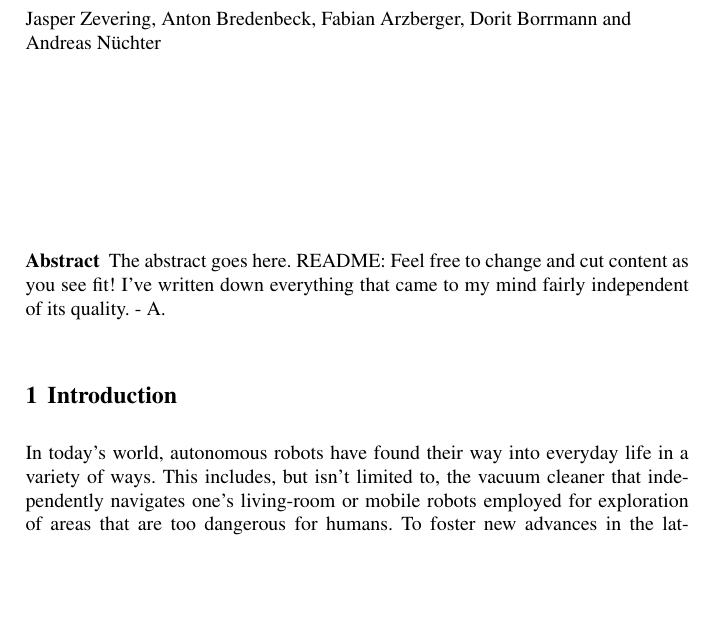
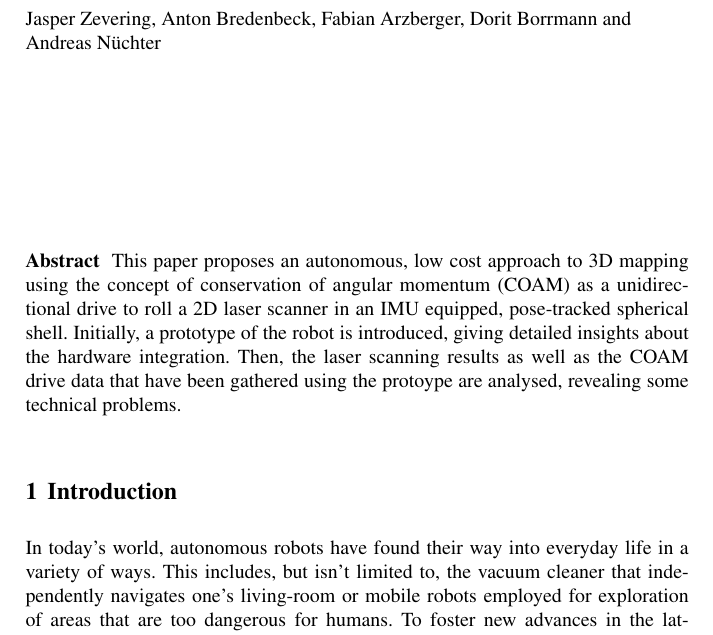
Before and after one commit to fallow24/L.U.N.A, a LaTeX thesis (iser2020/iser2020.tex): part of page 1 of 11, cut so that both start at the same text, the shorter picture padded with empty space. The pictures show the PDF file iser2020/iser2020.pdf that the author committed with the source.

Commit message:
Abstract added

```diff
--- a/iser2020/iser2020.tex
+++ b/iser2020/iser2020.tex
@@ -106,9 +106,9 @@
 %chapter template \texttt{abstract}) and include them with the source files of
 %your manuscript. Use the plain \texttt{abstract} command if the abstract is
 %also to appear in the printed version of the book.}
+
 \abstract{
-The abstract goes here.
-README: Feel free to change and cut content as you see fit! I've written down everything that came to my mind fairly independent of its quality. - A.
+This paper proposes an autonomous, low cost approach to 3D mapping using the concept of conservation of angular momentum (COAM) as a unidirectional drive to roll a 2D laser scanner in an IMU equipped, pose-tracked spherical shell. Initially, a prototype of the robot is introduced, giving detailed insights about the hardware integration. Then, the laser scanning results as well as the COAM drive data that have been gathered using the protoype are analysed, revealing some technical problems.
 }
 
 \input{sections/introduction}
```
Also changed, not shown: iser2020/iser2020.pdf.
